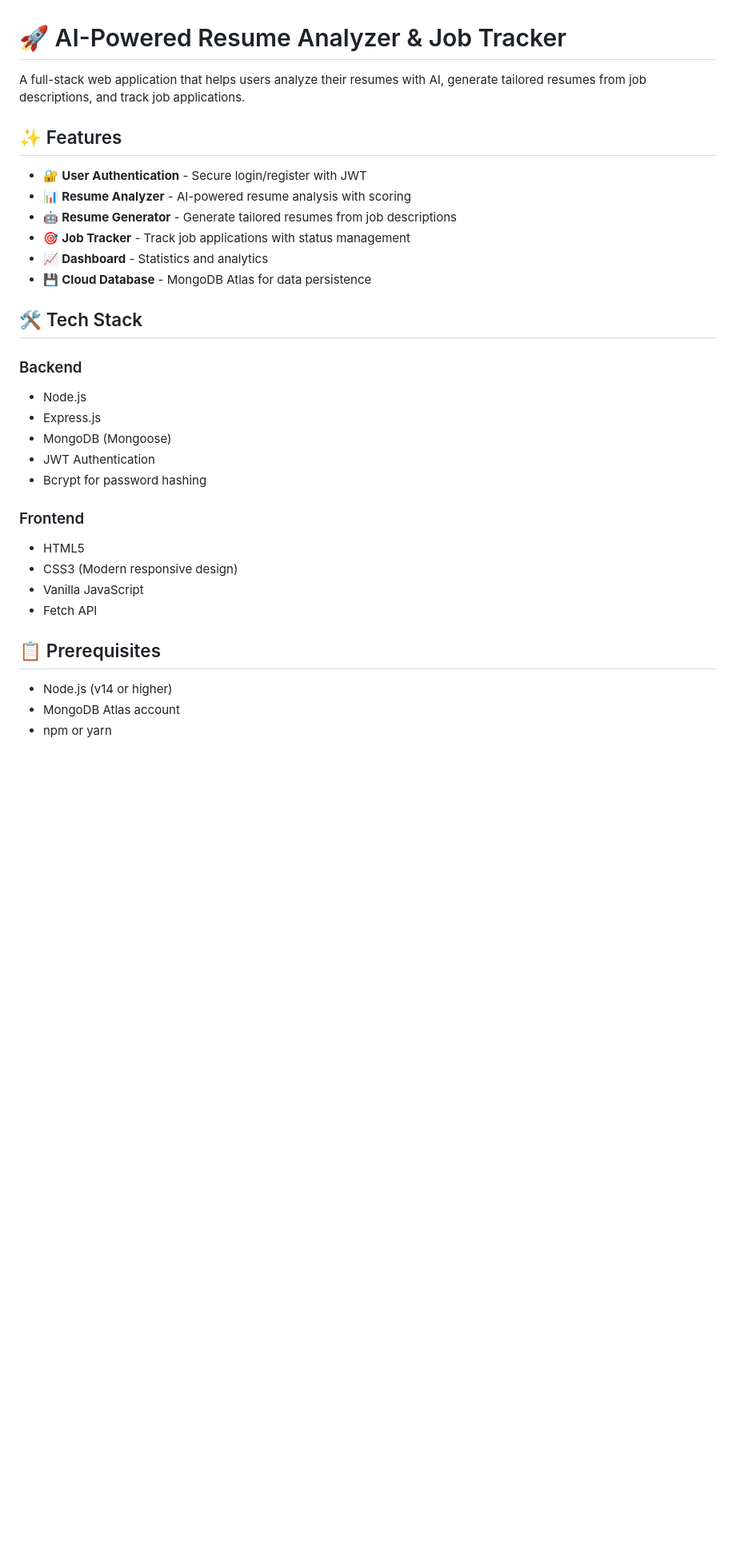
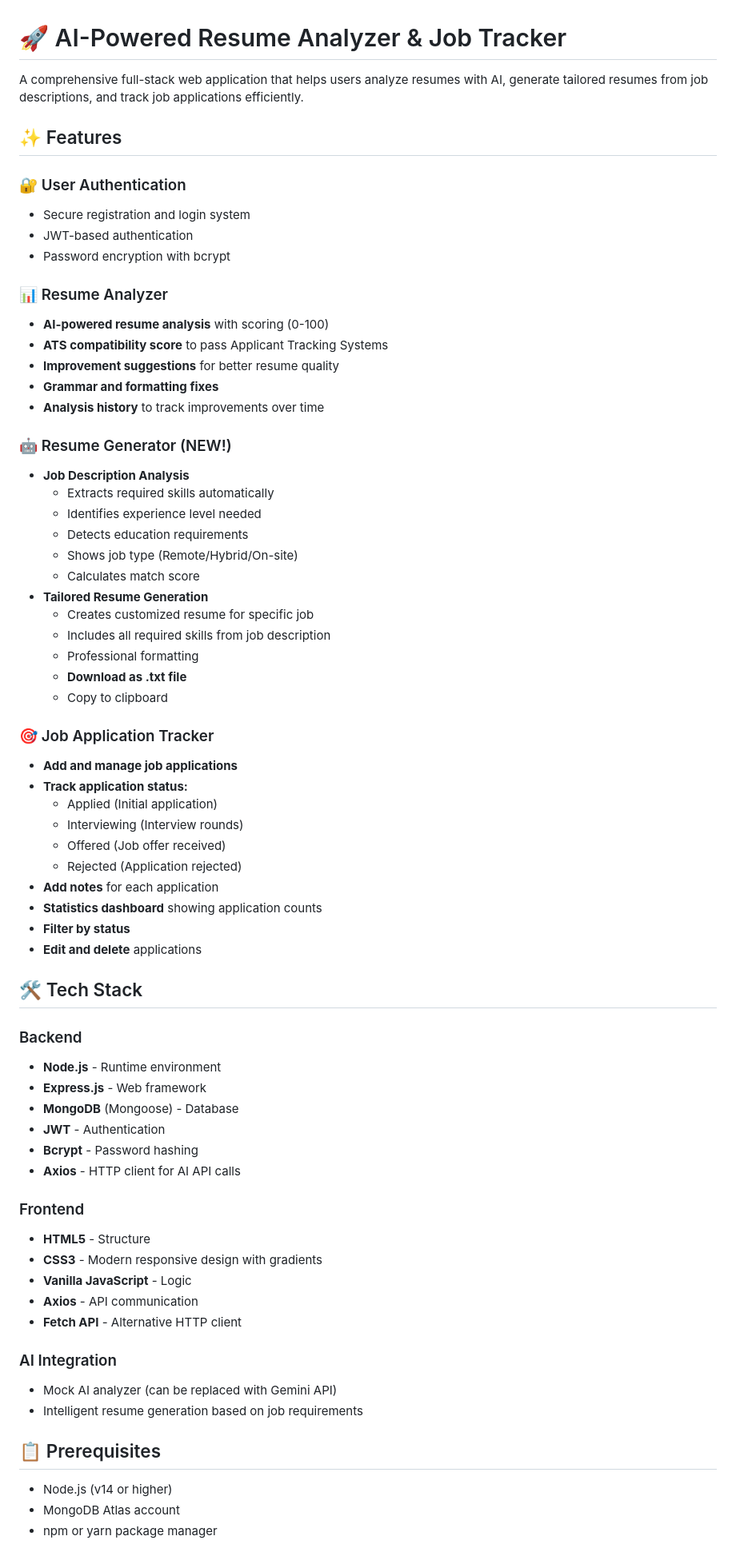
Before and after one commit to FarooqAbdullah664/Ai-Resume-Job-Tracker-, a Markdown page: README.md, the part around one of its changes. Shown at 80% size. GitHub-like rendering; blank space fills up the shorter version.

Commit message:
AI job tracker

```diff
--- a/README.md
+++ b/README.md
@@ -1,34 +1,71 @@
 # 🚀 AI-Powered Resume Analyzer & Job Tracker
 
-A full-stack web application that helps users analyze their resumes with AI, generate tailored resumes from job descriptions, and track job applications.
+A comprehensive full-stack web application that helps users analyze resumes with AI, generate tailored resumes from job descriptions, and track job applications efficiently.
 
 ## ✨ Features
 
-- 🔐 **User Authentication** - Secure login/register with JWT
-- 📊 **Resume Analyzer** - AI-powered resume analysis with scoring
-- 🤖 **Resume Generator** - Generate tailored resumes from job descriptions
-- 🎯 **Job Tracker** - Track job applications with status management
-- 📈 **Dashboard** - Statistics and analytics
-- 💾 **Cloud Database** - MongoDB Atlas for data persistence
+### 🔐 User Authentication
+- Secure registration and login system
+- JWT-based authentication
+- Password encryption with bcrypt
+
+### 📊 Resume Analyzer
+- **AI-powered resume analysis** with scoring (0-100)
+- **ATS compatibility score** to pass Applicant Tracking Systems
+- **Improvement suggestions** for better resume quality
+- **Grammar and formatting fixes**
+- **Analysis history** to track improvements over time
+
+### 🤖 Resume Generator (NEW!)
+- **Job Description Analysis**
+  - Extracts required skills automatically
+  - Identifies experience level needed
+  - Detects education requirements
+  - Shows job type (Remote/Hybrid/On-site)
+  - Calculates match score
+- **Tailored Resume Generation**
+  - Creates customized resume for specific job
+  - Includes all required skills from job description
+  - Professional formatting
+  - **Download as .txt file**
+  - Copy to clipboard
+
+### 🎯 Job Application Tracker
+- **Add and manage job applications**
+- **Track application status:**
+  - Applied (Initial application)
+  - Interviewing (Interview rounds)
+  - Offered (Job offer received)
+  - Rejected (Application rejected)
+- **Add notes** for each application
+- **Statistics dashboard** showing application counts
+- **Filter by status**
+- **Edit and delete** applications
 
 ## 🛠️ Tech Stack
 
 ### Backend
-- Node.js
-- Express.js
-- MongoDB (Mongoose)
-- JWT Authentication
-- Bcrypt for password hashing
+- **Node.js** - Runtime environment
+- **Express.js** - Web framework
+- **MongoDB** (Mongoose) - Database
+- **JWT** - Authentication
+- **Bcrypt** - Password hashing
+- **Axios** - HTTP client for AI API calls
 
 ### Frontend
-- HTML5
-- CSS3 (Modern responsive design)
-- Vanilla JavaScript
-- Fetch API
+- **HTML5** - Structure
+- **CSS3** - Modern responsive design with gradients
+- **Vanilla JavaScript** - Logic
+- **Axios** - API communication
+- **Fetch API** - Alternative HTTP client
+
+### AI Integration
+- Mock AI analyzer (can be replaced with Gemini API)
+- Intelligent resume generation based on job requirements
 
 ## 📋 Prerequisites
 
 - Node.js (v14 or higher)
 - MongoDB Atlas account
-- npm or yarn
+- npm or yarn package manager
 
```
Also changed, not shown: other parts of README.md (+160 -44 lines).
